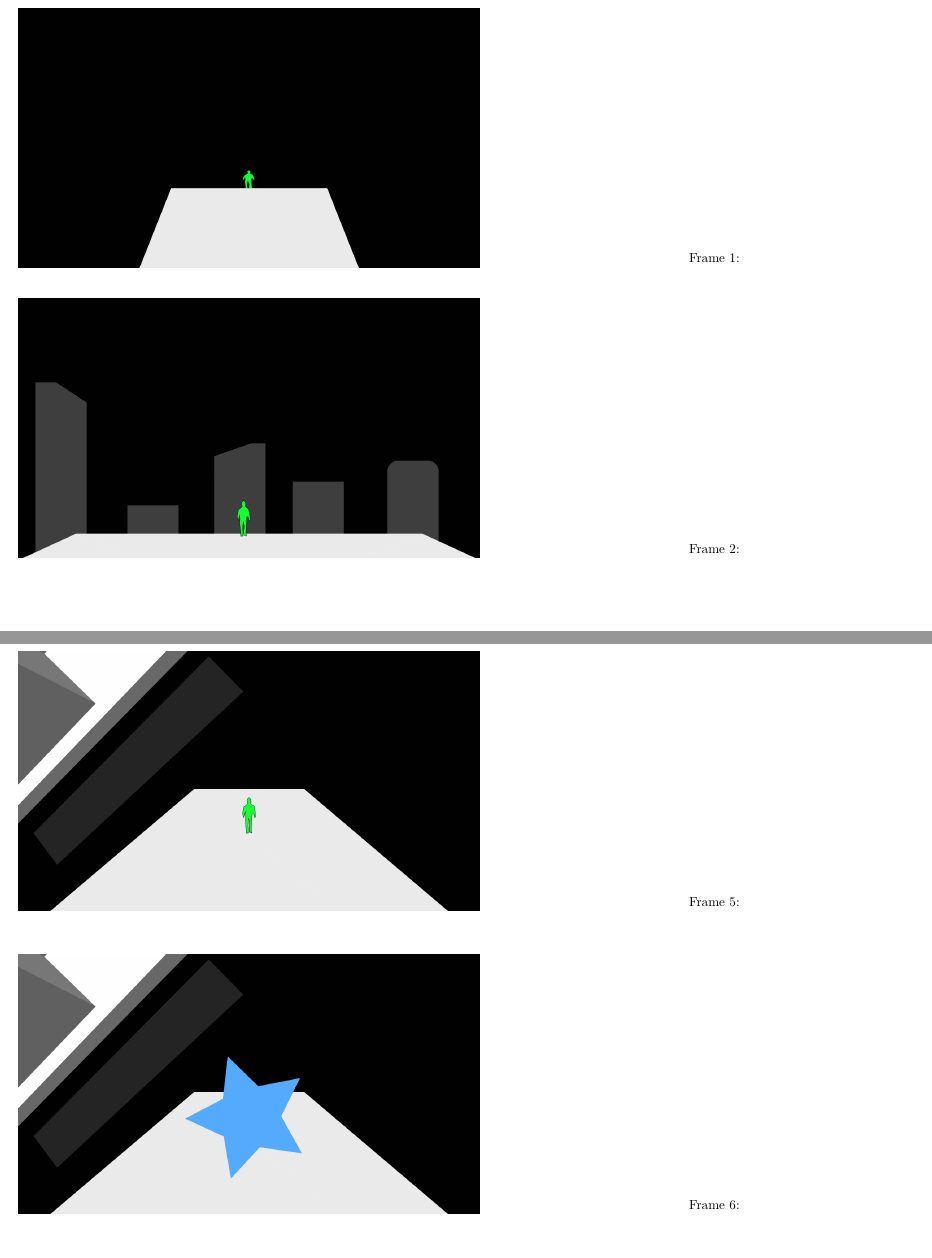
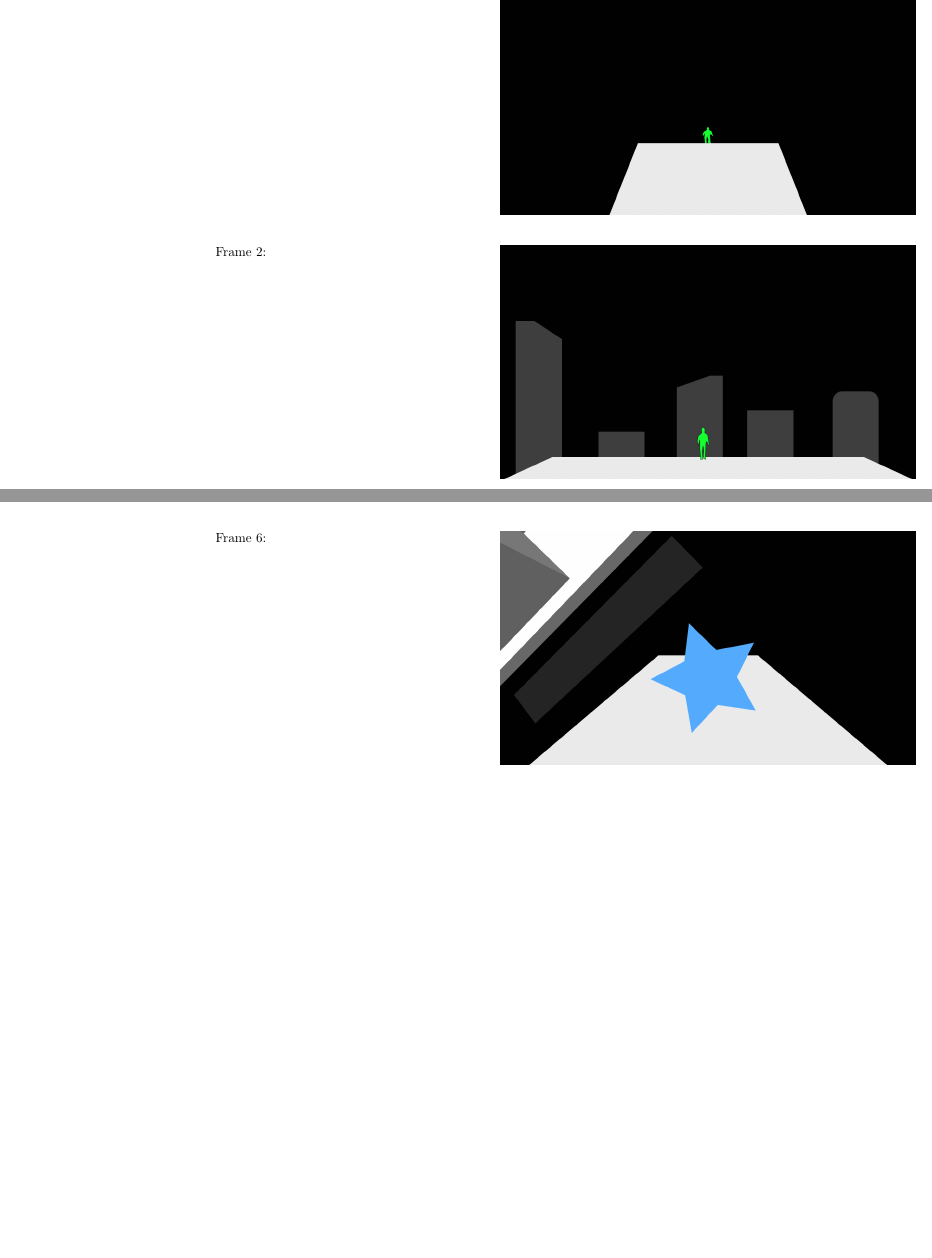
Before and after one commit to summerysaturn/y1-university, a LaTeX document (CI474-Introduction-to-3D-Modelling-and-Animation/S1-Storyboard/testdoc.tex): two parts of pages 1 and 3 of 4, joined at a grey line, cut so that both start at the same text, the shorter picture padded with empty space. Compiled offline with pdfLaTeX.

Commit message:
refactor: ♻️ improve CI474 🎨 storyboard testdoc

```diff
--- a/CI474-Introduction-to-3D-Modelling-and-Animation/S1-Storyboard/testdoc.tex
+++ b/CI474-Introduction-to-3D-Modelling-and-Animation/S1-Storyboard/testdoc.tex
@@ -5,3 +4,2 @@
 \usepackage{caption}
-
 \usepackage[a4paper,landscape,margin=1in]{geometry}
@@ -8,18 +7,19 @@
 
 \begin{document}
 
-\begin{SCfigure}[1][!ht]
+\begin{figure}[!ht]
+  \fcapside
+  {
     \captionsetup{labelformat=empty}
-  \caption{
-    Frame 1:
+    \caption{Frame 1:}
   }
-  \includegraphics[width=0.5\textwidth]{Frame1.png}
-\end{SCfigure}
+  {\includegraphics[width=0.45\textwidth]{Frame1.png}}
+\end{figure}
 
-\begin{SCfigure}[1][!ht]
+\begin{figure}[!ht]
+  \fcapside
+  {
     \captionsetup{labelformat=empty}
-  \caption{
-    Frame 2:
+    \caption{Frame 2:}
   }
-  \includegraphics[width=0.5\textwidth]{Frame2.png}
-\end{SCfigure}
+  {\includegraphics[width=0.45\textwidth]{Frame2.png}}
@@ -42,16 +47,19 @@
 
-\begin{SCfigure}[1][!ht]
+\pagebreak
+
+\begin{figure}[!ht]
+  \fcapside
+  {
     \captionsetup{labelformat=empty}
-  \caption{
-    Frame 5:
+    \caption{Frame 5:}
   }
-  \includegraphics[width=0.5\textwidth]{Frame5.png}
-\end{SCfigure}
+  {\includegraphics[width=0.45\textwidth]{Frame5.png}}
+\end{figure}
 
-\begin{SCfigure}[1][!ht]
+\begin{figure}[!ht]
+  \fcapside
+  {
     \captionsetup{labelformat=empty}
-  \caption{
-    Frame 6:
+    \caption{Frame 6:}
   }
-  \includegraphics[width=0.5\textwidth]{Frame6.png}
-\end{SCfigure}
+  {\includegraphics[width=0.45\textwidth]{Frame6.png}}
```
Also changed, not shown: CI474-Introduction-to-3D-Modelling-and-Animation/S1-Storyboard/testdoc.pdf, CI474-Introduction-to-3D-Modelling-and-Animation/S1-Storyboard/testdoc.tex (41 more changed lines). Lines whose indentation alone changed are shown as unchanged.
